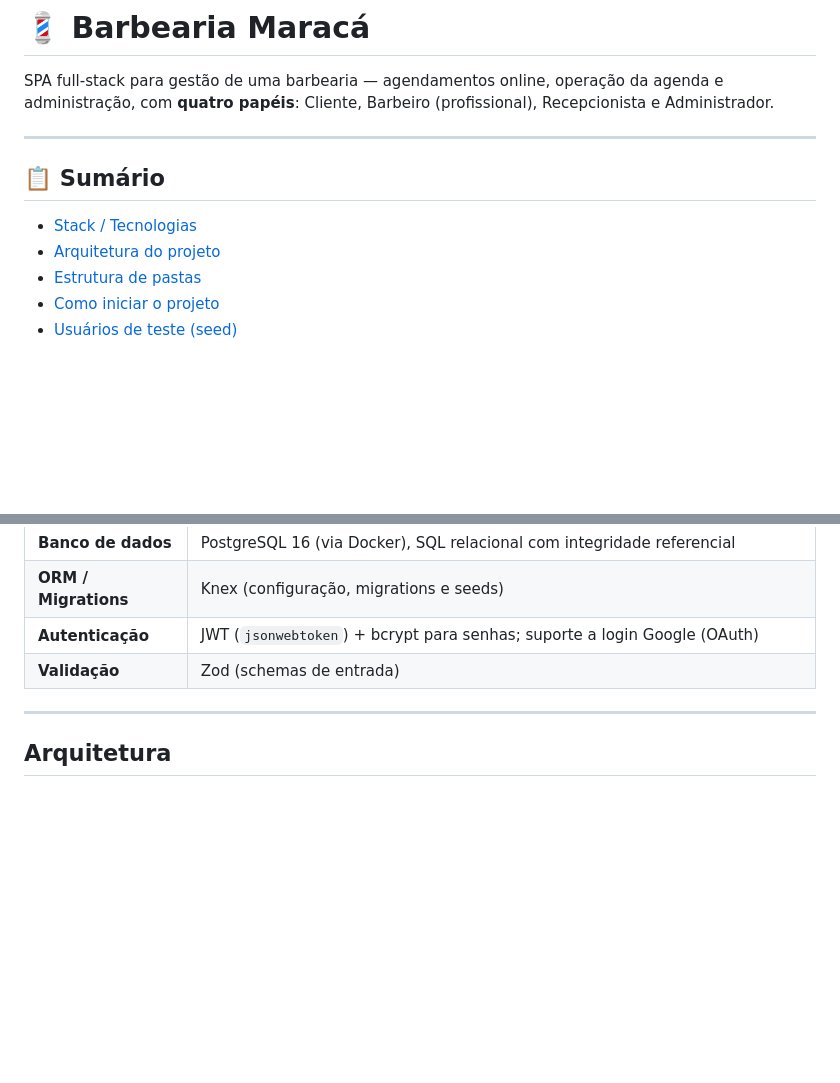
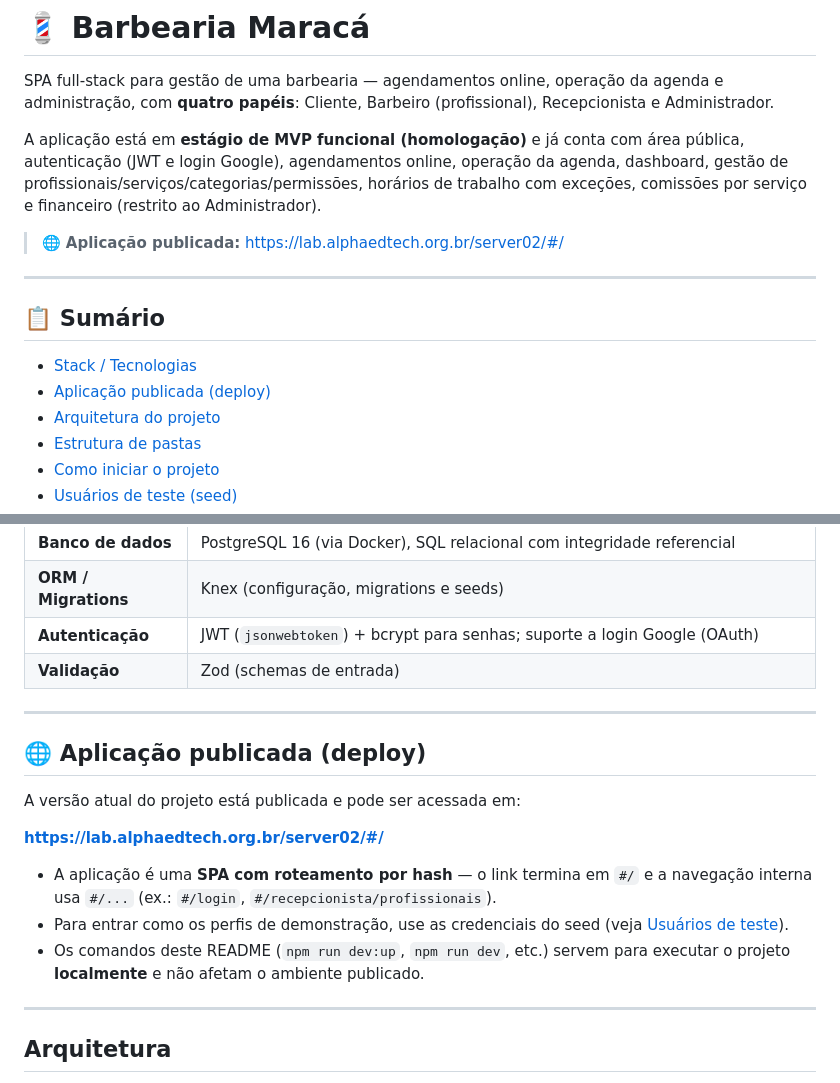
Before and after one commit to tahlly/barbearia-maraca, a Markdown page: README.md, 2 parts joined by grey strips. GitHub-like rendering; blank space fills up the shorter version.

```diff
--- a/README.md
+++ b/README.md
@@ -1,12 +1,17 @@
 # 💈 Barbearia Maracá
 
 SPA full-stack para gestão de uma barbearia — agendamentos online, operação da agenda e administração, com **quatro papéis**: Cliente, Barbeiro (profissional), Recepcionista e Administrador.
+
+A aplicação está em **estágio de MVP funcional (homologação)** e já conta com área pública, autenticação (JWT e login Google), agendamentos online, operação da agenda, dashboard, gestão de profissionais/serviços/categorias/permissões, horários de trabalho com exceções, comissões por serviço e financeiro (restrito ao Administrador).
+
+> 🌐 **Aplicação publicada:** https://lab.alphaedtech.org.br/server02/#/
 
 ---
 
 ## 📋 Sumário
 
 - [Stack / Tecnologias](#stack)
+- [Aplicação publicada (deploy)](#aplicação-publicada)
 - [Arquitetura do projeto](#arquitetura-do-projeto)
 - [Estrutura de pastas](#estrutura-de-pastas)
 - [Como iniciar o projeto](#como-iniciar-o-projeto)
@@ -31,6 +36,18 @@ SPA full-stack para gestão de uma barbearia — agendamentos online, operação
 | **ORM / Migrations** | Knex (configuração, migrations e seeds) |
 | **Autenticação** | JWT (`jsonwebtoken`) + bcrypt para senhas; suporte a login Google (OAuth) |
 | **Validação** | Zod (schemas de entrada) |
+
+---
+
+## <a name="aplicação-publicada"></a>🌐 Aplicação publicada (deploy)
+
+A versão atual do projeto está publicada e pode ser acessada em:
+
+**https://lab.alphaedtech.org.br/server02/#/**
+
+- A aplicação é uma **SPA com roteamento por hash** — o link termina em `#/` e a navegação interna usa `#/...` (ex.: `#/login`, `#/recepcionista/profissionais`).
+- Para entrar como os perfis de demonstração, use as credenciais do seed (veja [Usuários de teste](#usuários-de-teste-seed)).
+- Os comandos deste README (`npm run dev:up`, `npm run dev`, etc.) servem para executar o projeto **localmente** e não afetam o ambiente publicado.
 
 ---
 
```
Also changed, not shown: other parts of README.md (+29 -1 lines).
